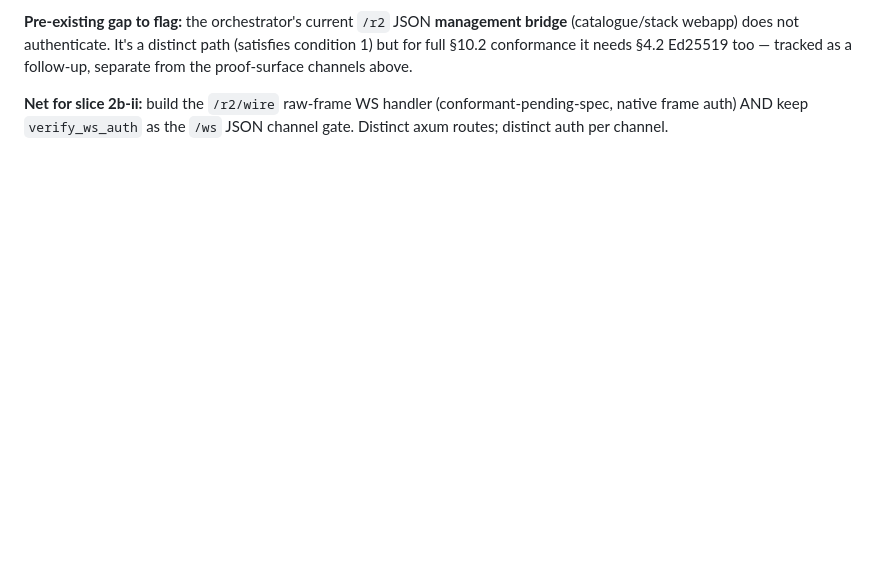
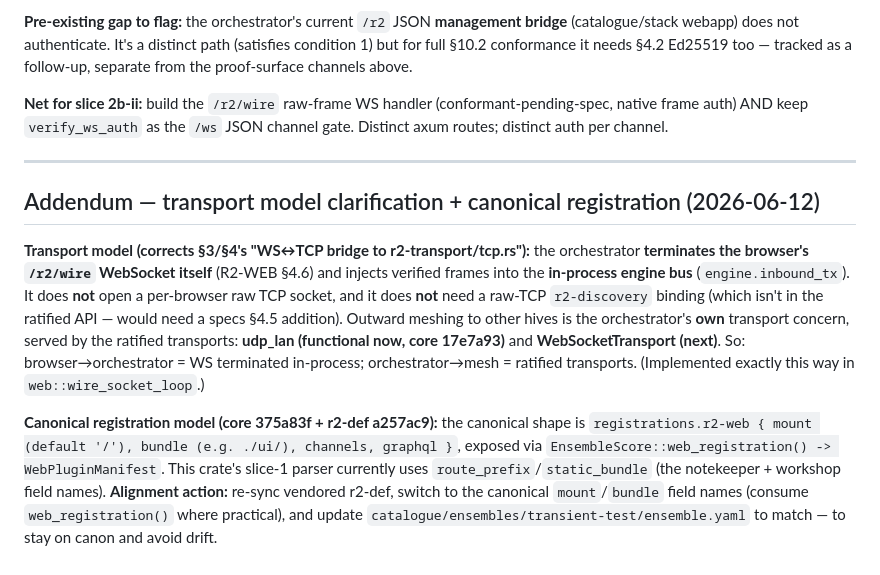
Before and after one commit to reality2-ai/r2-compiler, a Markdown page: specifications/PART-C-I-R2WEB-HOST-DESIGN.md, the part around the change. Rendered like a GitHub page; blank space fills up the shorter version.

Commit message:
Part C(i) design: transport-model clarification + canonical registration alignment note
Corrects the imprecise 'WS<->TCP bridge to tcp.rs' wording: the orchestrator
TERMINATES the browser /r2/wire WS in-process and injects to the engine bus; it
needs NO raw-TCP r2-discovery binding (no specs §4.5 addition) — outward meshing
uses the orchestrator's own ratified transports (udp_lan now, WebSocketTransport
next). Confirms the supervisor's design read. Also records the canonical
registration model (core 375a83f / r2-def web_registration(): mount/bundle) +
the alignment action (re-sync r2-def, switch route_prefix/static_bundle ->
mount/bundle).

Co-Authored-By: Claude Opus 4.8 <noreply@anthropic.com>

```diff
--- a/specifications/PART-C-I-R2WEB-HOST-DESIGN.md
+++ b/specifications/PART-C-I-R2WEB-HOST-DESIGN.md
@@ -146,3 +146,28 @@ too — tracked as a follow-up, separate from the proof-surface channels above.
 **Net for slice 2b-ii:** build the `/r2/wire` raw-frame WS handler
 (conformant-pending-spec, native frame auth) AND keep `verify_ws_auth` as the
 `/ws` JSON channel gate. Distinct axum routes; distinct auth per channel.
+
+---
+
+## Addendum — transport model clarification + canonical registration (2026-06-12)
+
+**Transport model (corrects §3/§4's "WS↔TCP bridge to r2-transport/tcp.rs"):**
+the orchestrator **terminates the browser's `/r2/wire` WebSocket itself**
+(R2-WEB §4.6) and injects verified frames into the **in-process engine bus**
+(`engine.inbound_tx`). It does **not** open a per-browser raw TCP socket, and it
+does **not** need a raw-TCP `r2-discovery` binding (which isn't in the ratified
+API — would need a specs §4.5 addition). Outward meshing to other hives is the
+orchestrator's **own** transport concern, served by the ratified transports:
+**udp_lan (functional now, core 17e7a93)** and **WebSocketTransport (next)**. So:
+browser→orchestrator = WS terminated in-process; orchestrator→mesh = ratified
+transports. (Implemented exactly this way in `web::wire_socket_loop`.)
+
+**Canonical registration model (core 375a83f + r2-def a257ac9):** the canonical
+shape is `registrations.r2-web { mount (default '/'), bundle (e.g. ./ui/),
+channels, graphql }`, exposed via `EnsembleScore::web_registration() ->
+WebPluginManifest`. This crate's slice-1 parser currently uses
+`route_prefix`/`static_bundle` (the notekeeper + workshop field names).
+**Alignment action:** re-sync vendored r2-def, switch to the canonical
+`mount`/`bundle` field names (consume `web_registration()` where practical), and
+update `catalogue/ensembles/transient-test/ensemble.yaml` to match — to stay on
+canon and avoid drift.
```
